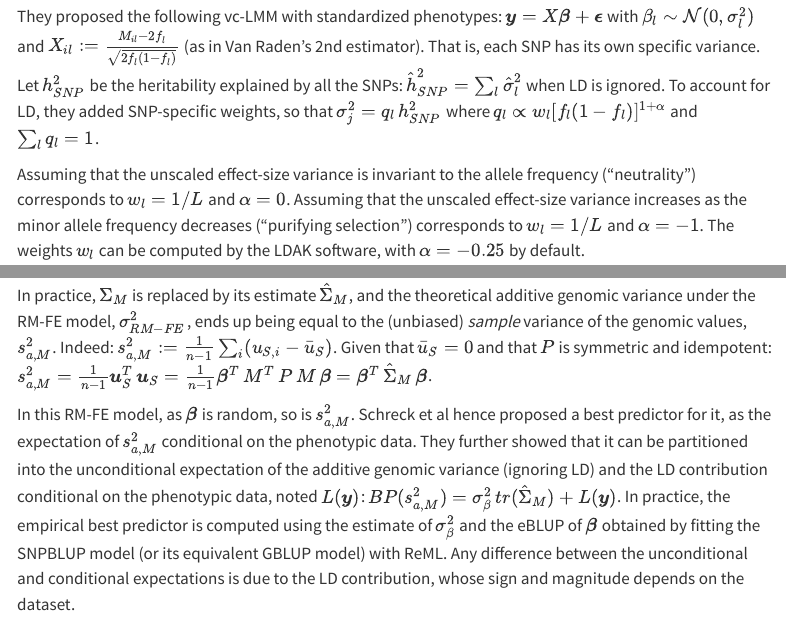
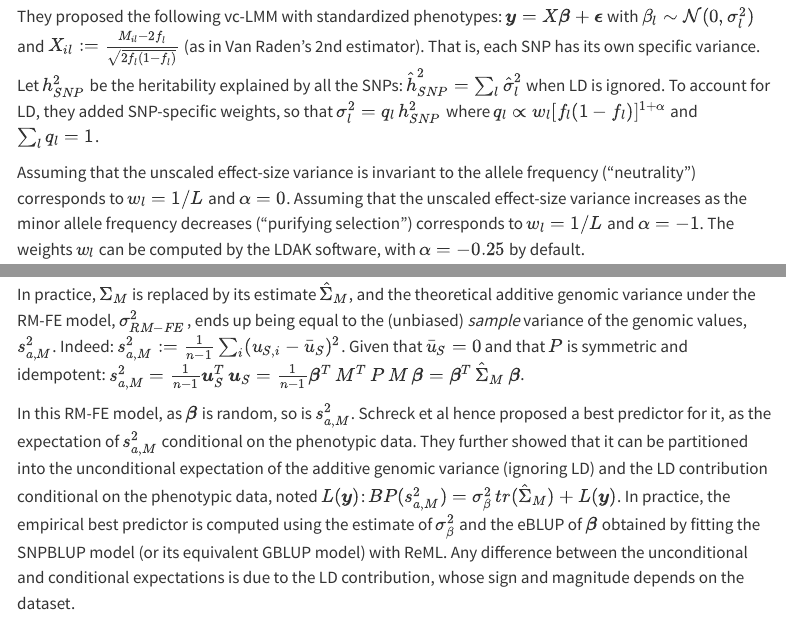
Before and after one commit to timflutre/QLife2025, a Quarto document (genpred.qmd): the page in a window 1100 px wide, from 2130 px down, and a second part further down, joined at a grey line. Rendered offline with R 4.5, knitr and Pandoc in place of Quarto, with nearby package versions; some code elsewhere in the file could not run offline; menus at the side of the page are left out; long lines of code are wrapped.

Commit message:
minor fix in formulas

```diff
--- a/genpred.qmd
+++ b/genpred.qmd
@@ -579,14 +580,9 @@ See the NOIA estimator described in [Vitezica et al (2017)](http://www.genetics.
 
 As summarized in [Speed et al (2022)](https://onlinelibrary.wiley.com/doi/10.1002/bies.202100170), when SNP genotypes are in linkage disequilibrium, the effect of a causal gene (QTL) ends up being allocated among its tagging SNPs, i.e., non-causal SNPs in LD with the QTL. Speed, Balding and co-workers hence proposed to estimate genomic relatedness with a weight for each SNP, as implemented in the [LDAK software](http://ldak.org). The sum of weights for a set of SNPs decreases as the LD amongst the SNPs increases, so that SNPs in low-LD regions contribute more to SNP heritability than those in high-LD regions.
 
-They proposed the following vc-LMM with standardized phenotypes: $\boldsymbol{y} = X \boldsymbol{\beta} + \boldsymbol{\epsilon}$ with $\beta_l \sim \mathcal{N}(0, \sigma_l^2)$ and $X_{il} := \frac{M_{il} - 2 f_l}{\sqrt{2 f_l (1 - f_l)}}$ (as in Van Raden's 2nd estimator).
-That is, each SNP has its own specific variance.
-Let $h^2_{SNP}$ be the heritability explained by all the SNPs: $\hat{h}^2_{SNP} = \sum_l \hat{\sigma}_l^2$ when LD is ignored.
-To account for LD, they added SNP-specific weights, so that $\sigma_j^2 = q_l \, h^2_{SNP}$ where $q_l \propto w_l [f_l (1 - f_l)]^{1 + \alpha}$ and $\sum_l q_l = 1$.
+They proposed the following vc-LMM with standardized phenotypes: $\boldsymbol{y} = X \boldsymbol{\beta} + \boldsymbol{\epsilon}$ with $\beta_l \sim \mathcal{N}(0, \sigma_l^2)$ and $X_{il} := \frac{M_{il} - 2 f_l}{\sqrt{2 f_l (1 - f_l)}}$ (as in Van Raden's 2nd estimator). That is, each SNP has its own specific variance. Let $h^2_{SNP}$ be the heritability explained by all the SNPs: $\hat{h}^2_{SNP} = \sum_l \hat{\sigma}_l^2$ when LD is ignored. To account for LD, they added SNP-specific weights, so that $\sigma_l^2 = q_l \, h^2_{SNP}$ where $q_l \propto w_l [f_l (1 - f_l)]^{1 + \alpha}$ and $\sum_l q_l = 1$.
 
-Assuming that the unscaled effect-size variance is invariant to the allele frequency ("neutrality") corresponds to $w_l = 1 / L$ and $\alpha = 0$.
-Assuming that the unscaled effect-size variance increases as the minor allele frequency decreases ("purifying selection") corresponds to $w_l = 1/L$ and $\alpha = -1$.
-The weights $w_l$ can be computed by the LDAK software, with $\alpha = -0.25$ by default.
+Assuming that the unscaled effect-size variance is invariant to the allele frequency ("neutrality") corresponds to $w_l = 1 / L$ and $\alpha = 0$. Assuming that the unscaled effect-size variance increases as the minor allele frequency decreases ("purifying selection") corresponds to $w_l = 1/L$ and $\alpha = -1$. The weights $w_l$ can be computed by the LDAK software, with $\alpha = -0.25$ by default.
 
 #### Run
 
```
Also changed, not shown: genpred.qmd (4 more changed lines).
